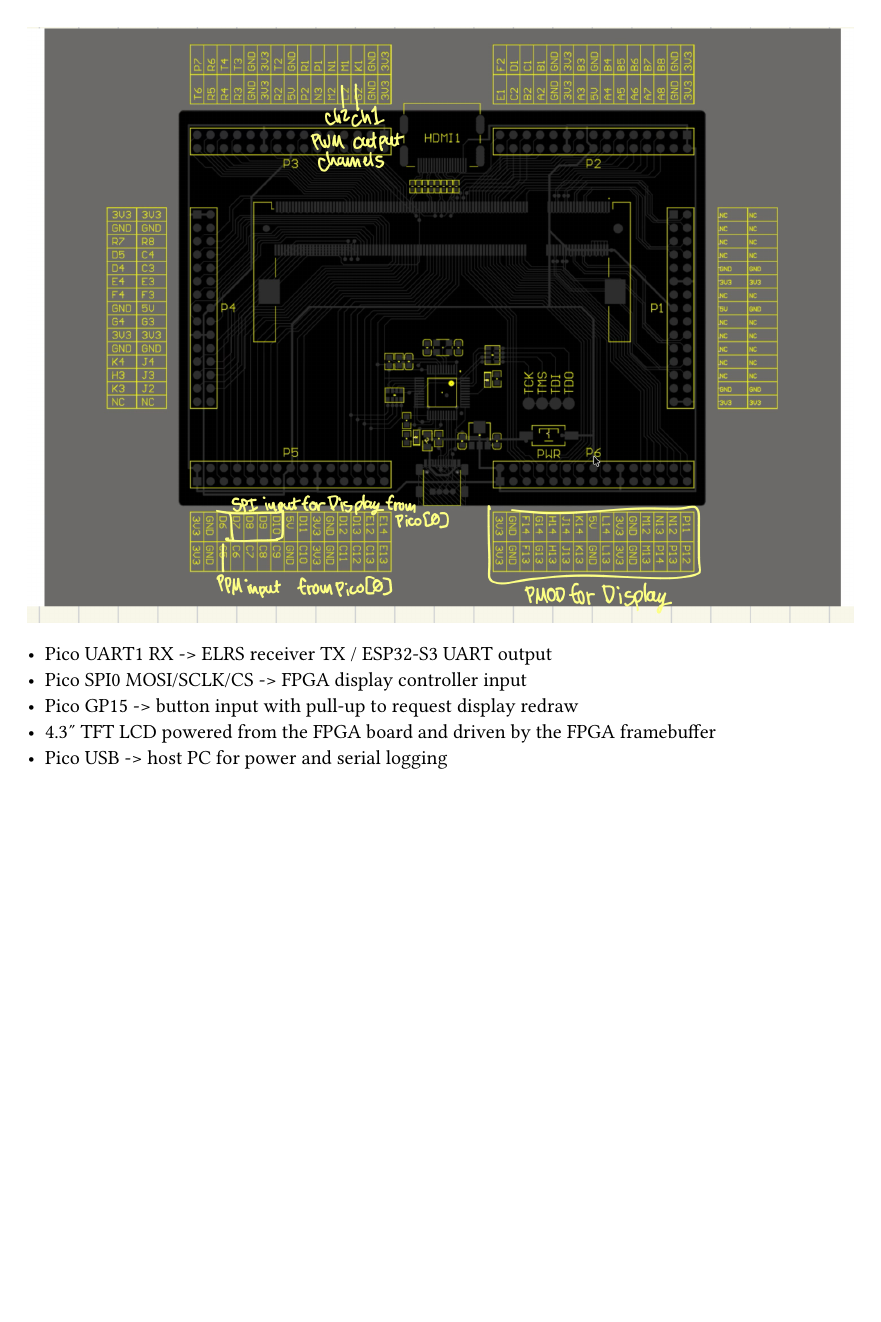
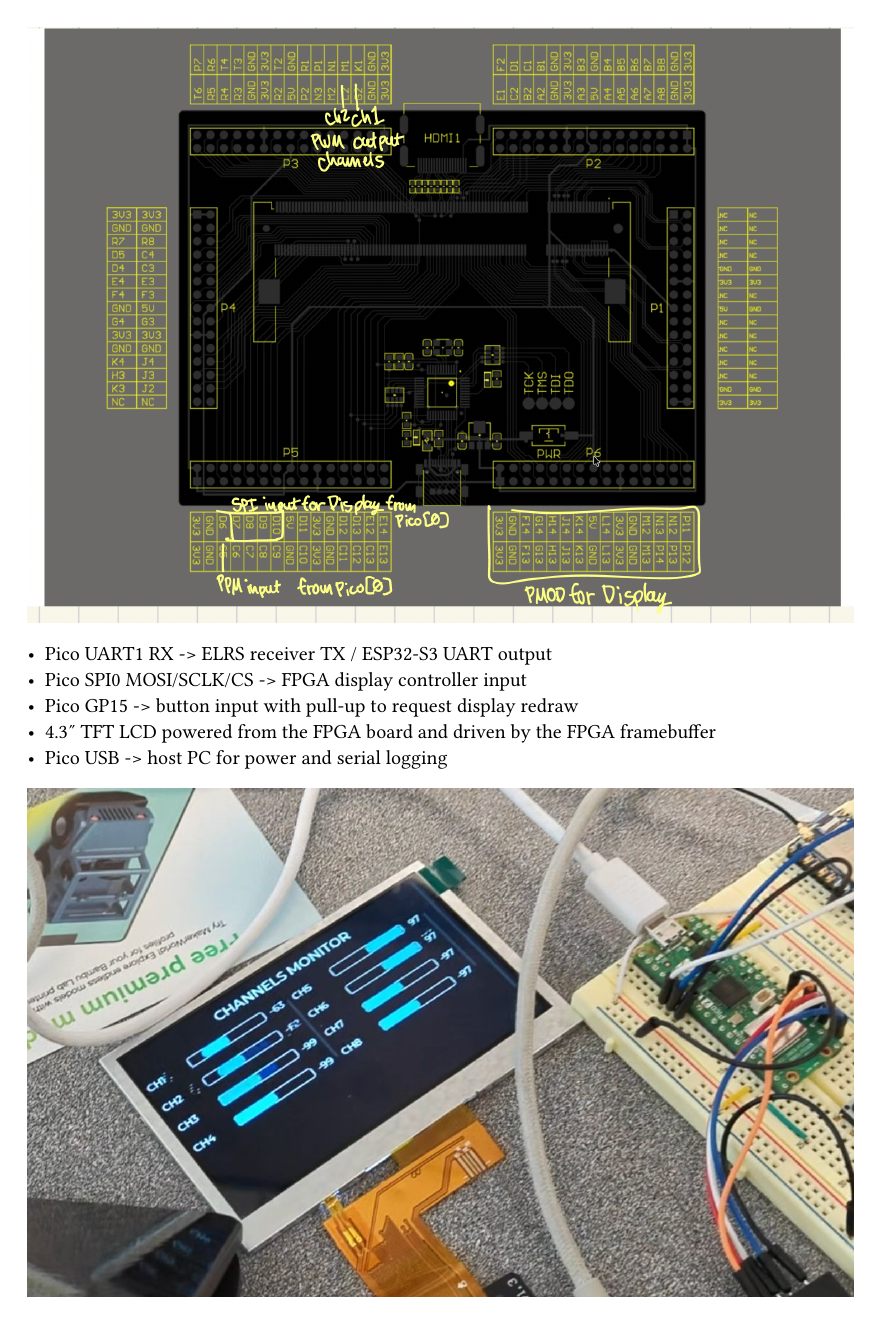
Before and after one commit to dtopete/CS122-FinalProject, a Typst document (dtope004-dres002_custom_lab_report.typ): page 4 of 5 before the commit and page 4 of 6 after it. Compiled offline with Typst 0.15.

Commit message:
Adding pictures of project to report

```diff
--- a/dtope004-dres002_custom_lab_report.typ
+++ b/dtope004-dres002_custom_lab_report.typ
@@ -82,6 +82,16 @@ This satisfies the proposal's goals for real-time RC signal conversion, FPGA dis
 - 4.3" TFT LCD powered from the FPGA board and driven by the FPGA framebuffer
 - Pico USB -> host PC for power and serial logging
 
+#figure(
+  image("assets/display.jpg")
+)
+#figure(
+  image("assets/closeUp.jpg")
+)
+#figure(
+  image("assets/pictureFar.jpg")
+)
+
 #pagebreak()
 = Design Diagram
 The design consists of three main subsystems:
```
Also changed, not shown: assets/closeUp.jpg (added), assets/display.jpg (added), assets/pictureFar.jpg (added), dtope004-dres002_custom_lab_report.typ (1 more changed lines), 1 other file.
